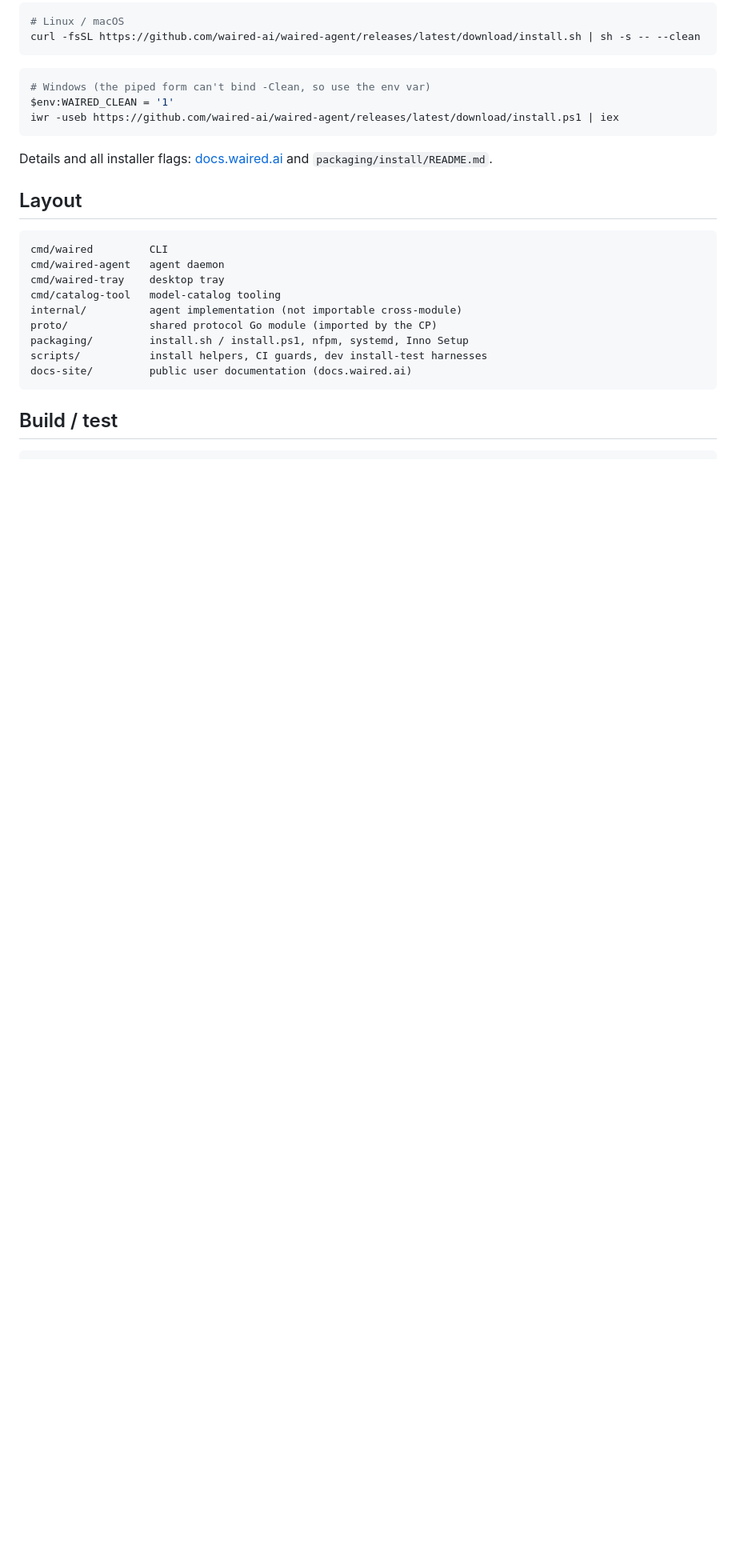
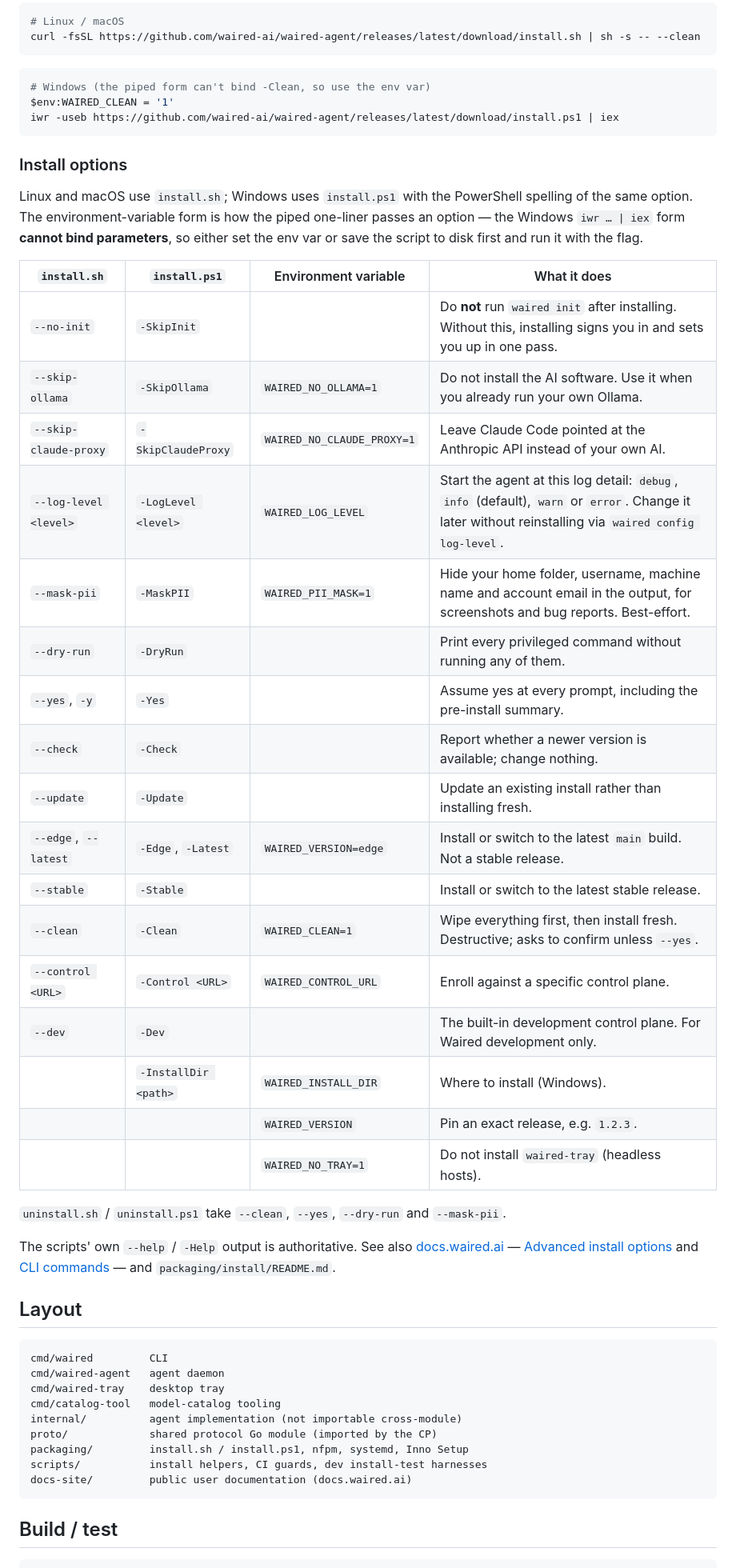
Before and after one commit to waired-ai/waired-agent, a Markdown page: README.md, the part around the change. Shown at 80% size. Rendered like a GitHub page; blank space fills up the shorter version.

Commit message:
docs: cover the installer and `waired init` option surface
Two gaps in what a user can discover without reading source:

README.md had no installer options at all beyond the edge / clean /
uninstall recipes, so the repo front page was silent on --no-init,
--skip-ollama, --log-level, --mask-pii and the rest. Add a compact
options table (install.sh / install.ps1 / env var / meaning), reusing
the wording already settled in reference/install-options.mdx so the two
don't drift, plus the caveat that the Windows `iwr | iex` one-liner
cannot bind parameters. Point at `--help` as authoritative instead of
the previous bare docs link.

reference/cli.md listed 5 of `waired init`'s flags. Add the 8 remaining
user-facing ones -- --ollama-source, --no-wait-model,
--skip-claude-route, --skip-integration, --device-name, --reset-config,
--start-agent=false and --control. --control in particular was
documented on the install-options page while the CLI reference, the
page you'd actually check, omitted it.

Developer and CI-only flags stay out of the public table by design
(--listen, --endpoint, --mgmt, --state-dir, --skip-deploy,
--gateway-base-url, --inference-bundled-model-id, the --oidc-* /
--google-sa-login set, and --bypass-* which the prod build compiles
out); the table now says --help carries them.

Verified every documented flag against the built binary and against
install.sh's arg parser / install.ps1's param() block rather than
against the old docs. JA mirror updated and i18n:accept run, so
i18n:check is green.

Signed-off-by: gen16k <gen16k@gmail.com>
Co-Authored-By: Claude Opus 5 (1M context) <noreply@anthropic.com>

````diff
--- a/README.md
+++ b/README.md
@@ -86,8 +86,42 @@ $env:WAIRED_CLEAN = '1'
 iwr -useb https://github.com/waired-ai/waired-agent/releases/latest/download/install.ps1 | iex
 ```
 
-Details and all installer flags: [docs.waired.ai](https://docs.waired.ai/)
-and `packaging/install/README.md`.
+### Install options
+
+Linux and macOS use `install.sh`; Windows uses `install.ps1` with the
+PowerShell spelling of the same option. The environment-variable form is
+how the piped one-liner passes an option — the Windows `iwr … | iex`
+form **cannot bind parameters**, so either set the env var or save the
+script to disk first and run it with the flag.
+
+| `install.sh` | `install.ps1` | Environment variable | What it does |
+|---|---|---|---|
+| `--no-init` | `-SkipInit` | | Do **not** run `waired init` after installing. Without this, installing signs you in and sets you up in one pass. |
+| `--skip-ollama` | `-SkipOllama` | `WAIRED_NO_OLLAMA=1` | Do not install the AI software. Use it when you already run your own Ollama. |
+| `--skip-claude-proxy` | `-SkipClaudeProxy` | `WAIRED_NO_CLAUDE_PROXY=1` | Leave Claude Code pointed at the Anthropic API instead of your own AI. |
+| `--log-level <level>` | `-LogLevel <level>` | `WAIRED_LOG_LEVEL` | Start the agent at this log detail: `debug`, `info` (default), `warn` or `error`. Change it later without reinstalling via `waired config log-level`. |
+| `--mask-pii` | `-MaskPII` | `WAIRED_PII_MASK=1` | Hide your home folder, username, machine name and account email in the output, for screenshots and bug reports. Best-effort. |
+| `--dry-run` | `-DryRun` | | Print every privileged command without running any of them. |
+| `--yes`, `-y` | `-Yes` | | Assume yes at every prompt, including the pre-install summary. |
+| `--check` | `-Check` | | Report whether a newer version is available; change nothing. |
+| `--update` | `-Update` | | Update an existing install rather than installing fresh. |
+| `--edge`, `--latest` | `-Edge`, `-Latest` | `WAIRED_VERSION=edge` | Install or switch to the latest `main` build. Not a stable release. |
+| `--stable` | `-Stable` | | Install or switch to the latest stable release. |
+| `--clean` | `-Clean` | `WAIRED_CLEAN=1` | Wipe everything first, then install fresh. Destructive; asks to confirm unless `--yes`. |
+| `--control <URL>` | `-Control <URL>` | `WAIRED_CONTROL_URL` | Enroll against a specific control plane. |
+| `--dev` | `-Dev` | | The built-in development control plane. For Waired development only. |
+| | `-InstallDir <path>` | `WAIRED_INSTALL_DIR` | Where to install (Windows). |
+| | | `WAIRED_VERSION` | Pin an exact release, e.g. `1.2.3`. |
+| | | `WAIRED_NO_TRAY=1` | Do not install `waired-tray` (headless hosts). |
+
+`uninstall.sh` / `uninstall.ps1` take `--clean`, `--yes`, `--dry-run` and
+`--mask-pii`.
+
+The scripts' own `--help` / `-Help` output is authoritative. See also
+[docs.waired.ai](https://docs.waired.ai/) — [Advanced install
+options](https://docs.waired.ai/reference/install-options/) and [CLI
+commands](https://docs.waired.ai/reference/cli/) — and
+`packaging/install/README.md`.
 
 ## Layout
 
````
Also changed, not shown: 2 other files.
